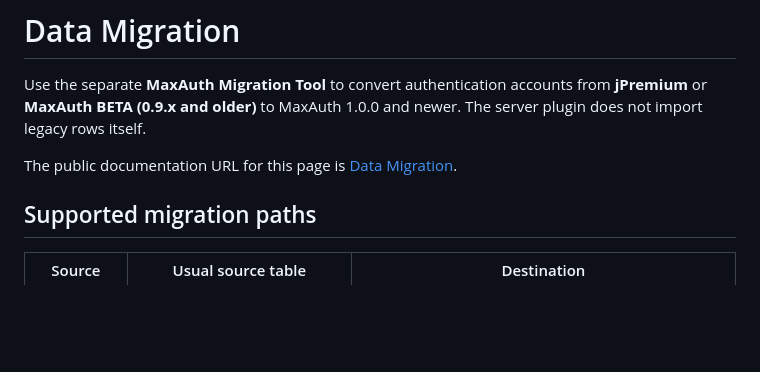
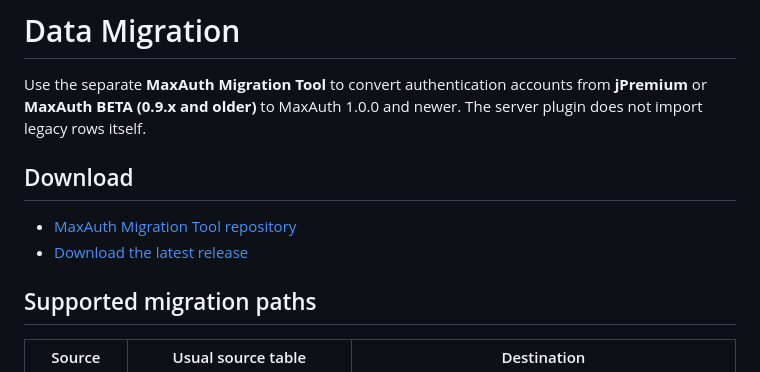
Before and after one commit to djnejk/MaxAuth_MigrationTool, a Markdown page: docs/wiki_migration.md, the part around the change. Rendered like a GitHub page; blank space fills up the shorter version.

```diff
--- a/docs/wiki_migration.md
+++ b/docs/wiki_migration.md
@@ -2,7 +2,10 @@
 
 Use the separate **MaxAuth Migration Tool** to convert authentication accounts from **jPremium** or **MaxAuth BETA (0.9.x and older)** to MaxAuth 1.0.0 and newer. The server plugin does not import legacy rows itself.
 
-The public documentation URL for this page is [Data Migration](https://github.com/djnejk/MaxAuth_public/wiki/Data-Migration).
+## Download
+
+- [MaxAuth Migration Tool repository](https://github.com/djnejk/MaxAuth_MigrationTool)
+- [Download the latest release](https://github.com/djnejk/MaxAuth_MigrationTool/releases/latest)
 
 ## Supported migration paths
 
```
Also changed, not shown: docs/wiki_migration_cz.md (+4 -1 lines).
